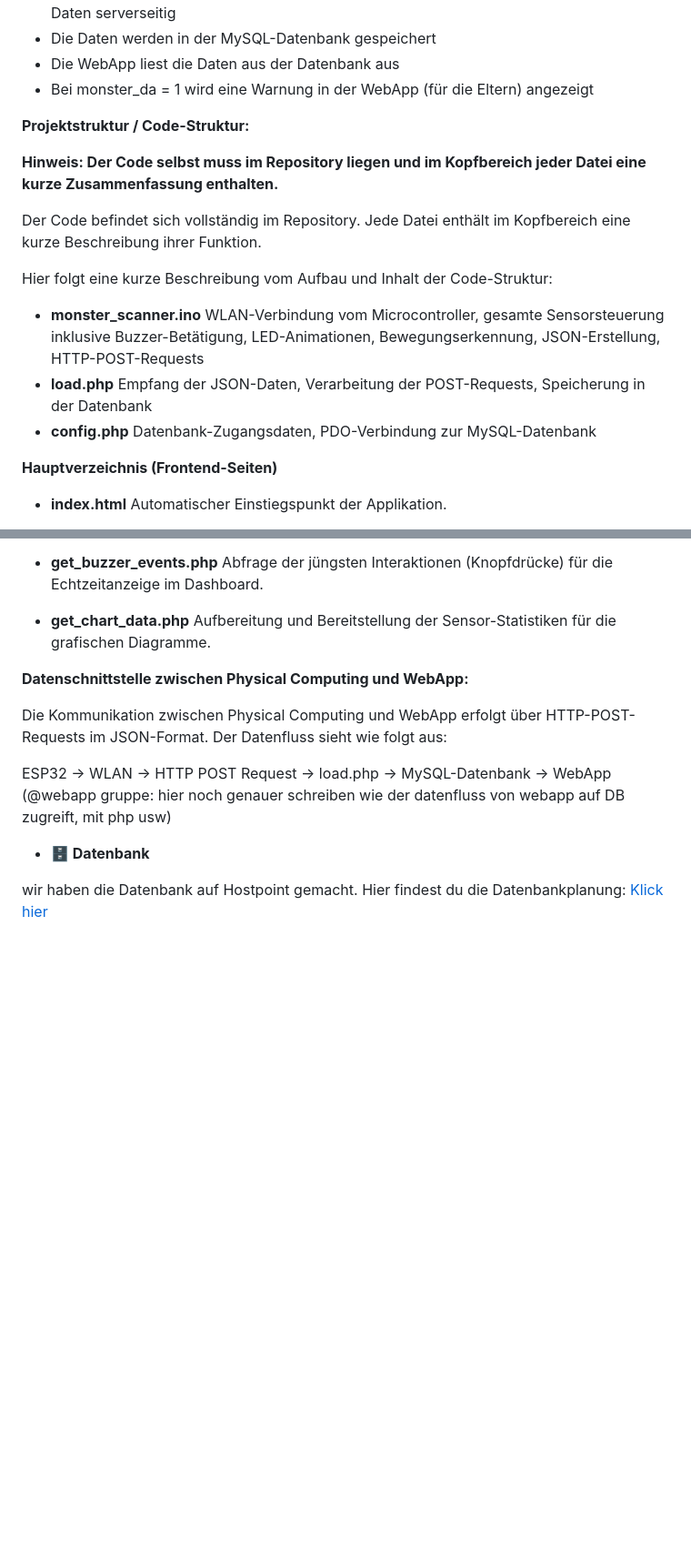
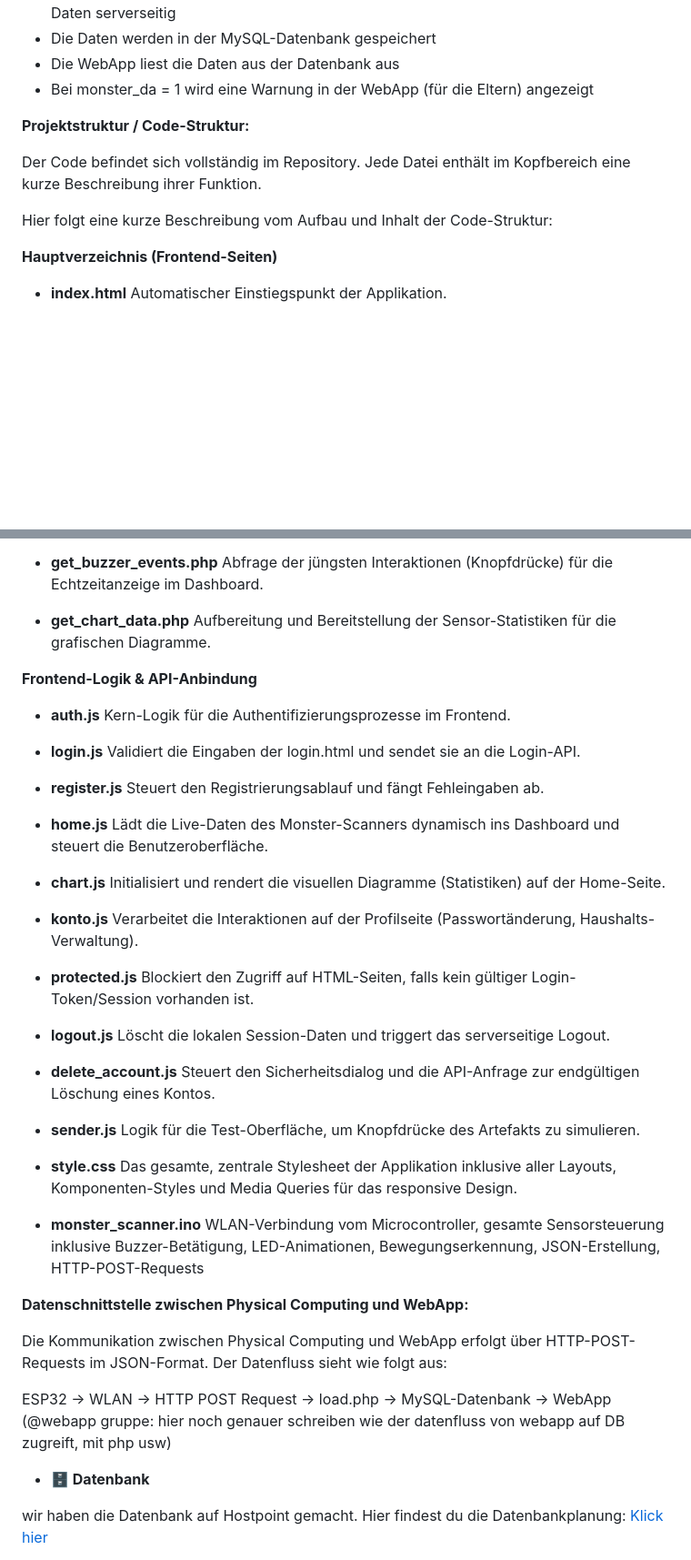
Before and after one commit to joy-lisa/im4, a Markdown page: README.md, 2 parts joined by grey strips. Shown at 91% size. Rendered like a GitHub page; blank space fills up the shorter version.

```diff
--- a/README.md
+++ b/README.md
@@ -186,17 +186,9 @@ load.php verarbeitet die Daten serverseitig
 
 **Projektstruktur / Code-Struktur:**
 
-**Hinweis: Der Code selbst muss im Repository liegen und im Kopfbereich jeder Datei eine kurze Zusammenfassung enthalten.**
-
 Der Code befindet sich vollständig im Repository. Jede Datei enthält im Kopfbereich eine kurze Beschreibung ihrer Funktion.
 
 Hier folgt eine kurze Beschreibung vom Aufbau und Inhalt der Code-Struktur:
-* **monster_scanner.ino**
-  WLAN-Verbindung vom Microcontroller, gesamte Sensorsteuerung inklusive Buzzer-Betätigung, LED-Animationen, Bewegungserkennung, JSON-Erstellung, HTTP-POST-Requests
-* **load.php**
-  Empfang der JSON-Daten, Verarbeitung der POST-Requests, Speicherung in der Datenbank
-* **config.php**
-  Datenbank-Zugangsdaten, PDO-Verbindung zur MySQL-Datenbank
 
 **Hauptverzeichnis (Frontend-Seiten)**
 
@@ -262,6 +254,45 @@ Hier folgt eine kurze Beschreibung vom Aufbau und Inhalt der Code-Struktur:
 * **get_chart_data.php**
   Aufbereitung und Bereitstellung der Sensor-Statistiken für die grafischen Diagramme.
 
+**Frontend-Logik & API-Anbindung**
+
+* **auth.js**
+  Kern-Logik für die Authentifizierungsprozesse im Frontend.
+
+* **login.js**
+  Validiert die Eingaben der login.html und sendet sie an die Login-API.
+
+* **register.js**
+  Steuert den Registrierungsablauf und fängt Fehleingaben ab.
+
+* **home.js**
+  Lädt die Live-Daten des Monster-Scanners dynamisch ins Dashboard und steuert die Benutzeroberfläche.
+
+* **chart.js**
+  Initialisiert und rendert die visuellen Diagramme (Statistiken) auf der Home-Seite.
+
+* **konto.js**
+  Verarbeitet die Interaktionen auf der Profilseite (Passwortänderung, Haushalts-Verwaltung).
+
+* **protected.js**
+  Blockiert den Zugriff auf HTML-Seiten, falls kein gültiger Login-Token/Session vorhanden ist.
+
+* **logout.js**
+  Löscht die lokalen Session-Daten und triggert das serverseitige Logout.
+
+* **delete_account.js**
+  Steuert den Sicherheitsdialog und die API-Anfrage zur endgültigen Löschung eines Kontos.
+
+* **sender.js**
+  Logik für die Test-Oberfläche, um Knopfdrücke des Artefakts zu simulieren.
+
+
+
+* **style.css**
+  Das gesamte, zentrale Stylesheet der Applikation inklusive aller Layouts, Komponenten-Styles und Media Queries für das responsive Design.
+
+* **monster_scanner.ino**
+  WLAN-Verbindung vom Microcontroller, gesamte Sensorsteuerung inklusive Buzzer-Betätigung, LED-Animationen, Bewegungserkennung, JSON-Erstellung, HTTP-POST-Requests
 
 
 **Datenschnittstelle zwischen Physical Computing und WebApp:**
```
Also changed, not shown: other parts of README.md (+3 -3 lines).
